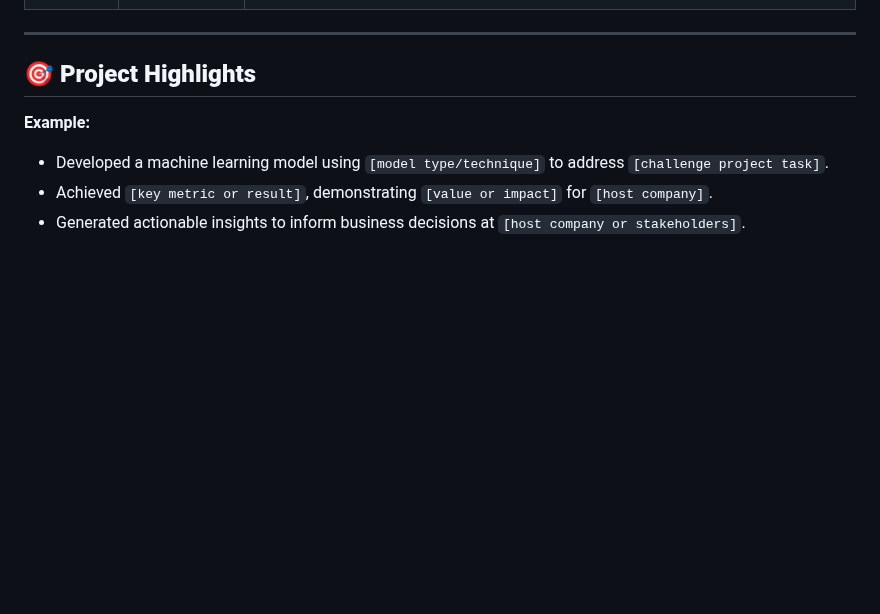
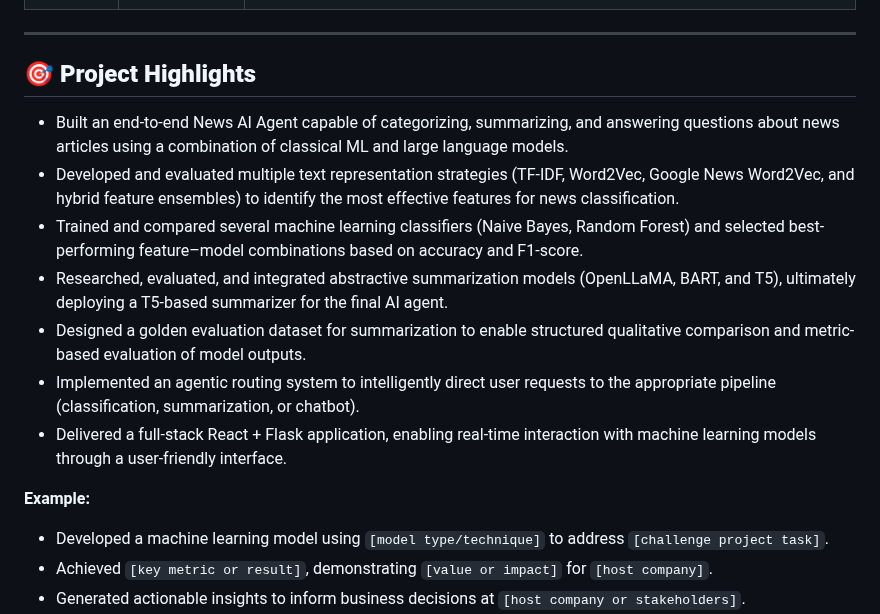
Before and after one commit to BTTAI-News-AI-Agent/News-AI-Agent, a Markdown page: README.md, the part around one of its changes. Rendered like a GitHub page; blank space fills up the shorter version.

```diff
--- a/README.md
+++ b/README.md
@@ -16,6 +16,13 @@
 ---
 
 ## 🎯 **Project Highlights**
+- Built an end-to-end News AI Agent capable of categorizing, summarizing, and answering questions about news articles using a combination of classical ML and large language models.
+- Developed and evaluated multiple text representation strategies (TF-IDF, Word2Vec, Google News Word2Vec, and hybrid feature ensembles) to identify the most effective features for news classification.
+- Trained and compared several machine learning classifiers (Naive Bayes, Random Forest) and selected best-performing feature–model combinations based on accuracy and F1-score.
+- Researched, evaluated, and integrated abstractive summarization models (OpenLLaMA, BART, and T5), ultimately deploying a T5-based summarizer for the final AI agent.
+- Designed a golden evaluation dataset for summarization to enable structured qualitative comparison and metric-based evaluation of model outputs.
+- Implemented an agentic routing system to intelligently direct user requests to the appropriate pipeline (classification, summarization, or chatbot).
+- Delivered a full-stack React + Flask application, enabling real-time interaction with machine learning models through a user-friendly interface.
 
 **Example:**
 
```
Also changed, not shown: other parts of README.md (+1 -1 lines).
